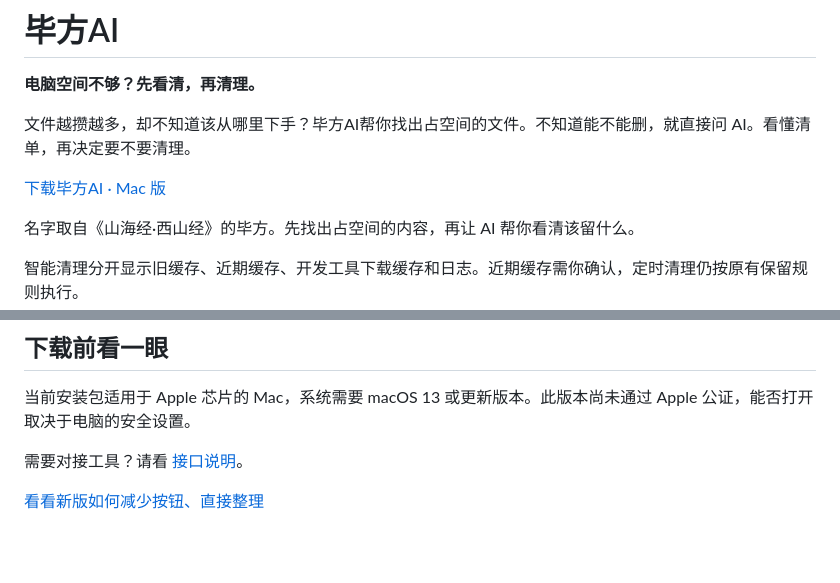
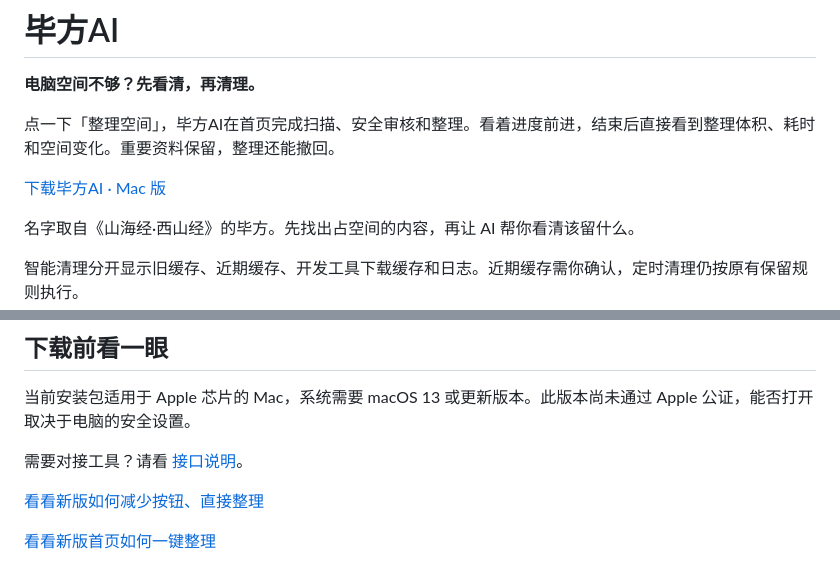
Before and after one commit to fnvtk/karuo-cleaner-rs, a Markdown page: README.md, 2 parts joined by grey strips. Drawn GitHub-style; blank space fills up the shorter version.

```diff
--- a/README.md
+++ b/README.md
@@ -2,5 +2,5 @@
 
 **电脑空间不够？先看清，再清理。**
 
-文件越攒越多，却不知道该从哪里下手？毕方AI帮你找出占空间的文件。不知道能不能删，就直接问 AI。看懂清单，再决定要不要清理。
+点一下「整理空间」，毕方AI在首页完成扫描、安全审核和整理。看着进度前进，结束后直接看到整理体积、耗时和空间变化。重要资料保留，整理还能撤回。
 
@@ -75,3 +75,5 @@ AI 就在清理页面旁边。看着文件问，不用来回切页面，也不
 需要对接工具？请看 [接口说明](API/README.md)。
 
 [看看新版如何减少按钮、直接整理](docs/界面精简说明.md)
+
+[看看新版首页如何一键整理](docs/首页整理说明.md)
```
Also changed, not shown: other parts of README.md (+1 -1 lines), docs/首页整理说明.md (added, +23 -0 lines), docs/screenshots/v1.6.0/done-real.png (added), docs/screenshots/v1.6.0/fixture-done.png (added), docs/screenshots/v1.6.0/progress.png (added), 10 other files.
